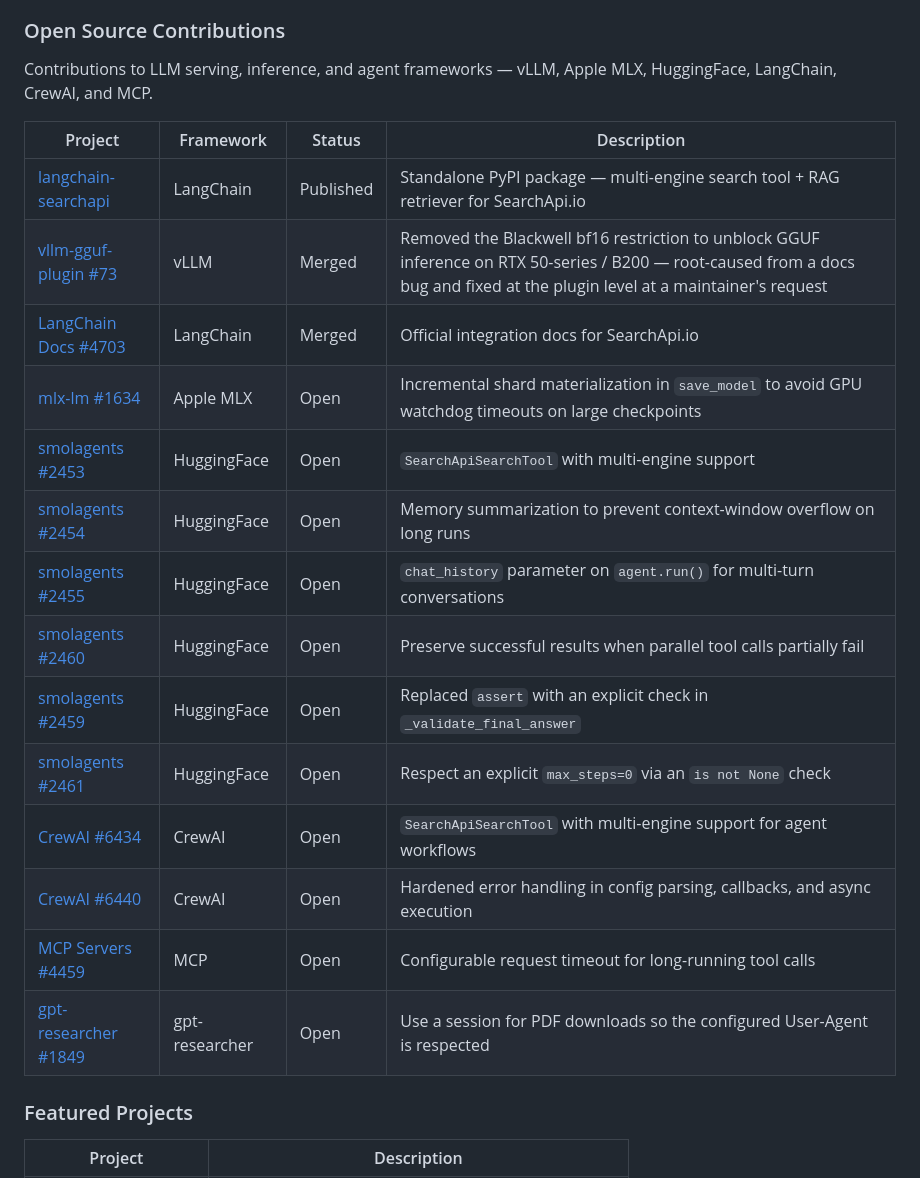
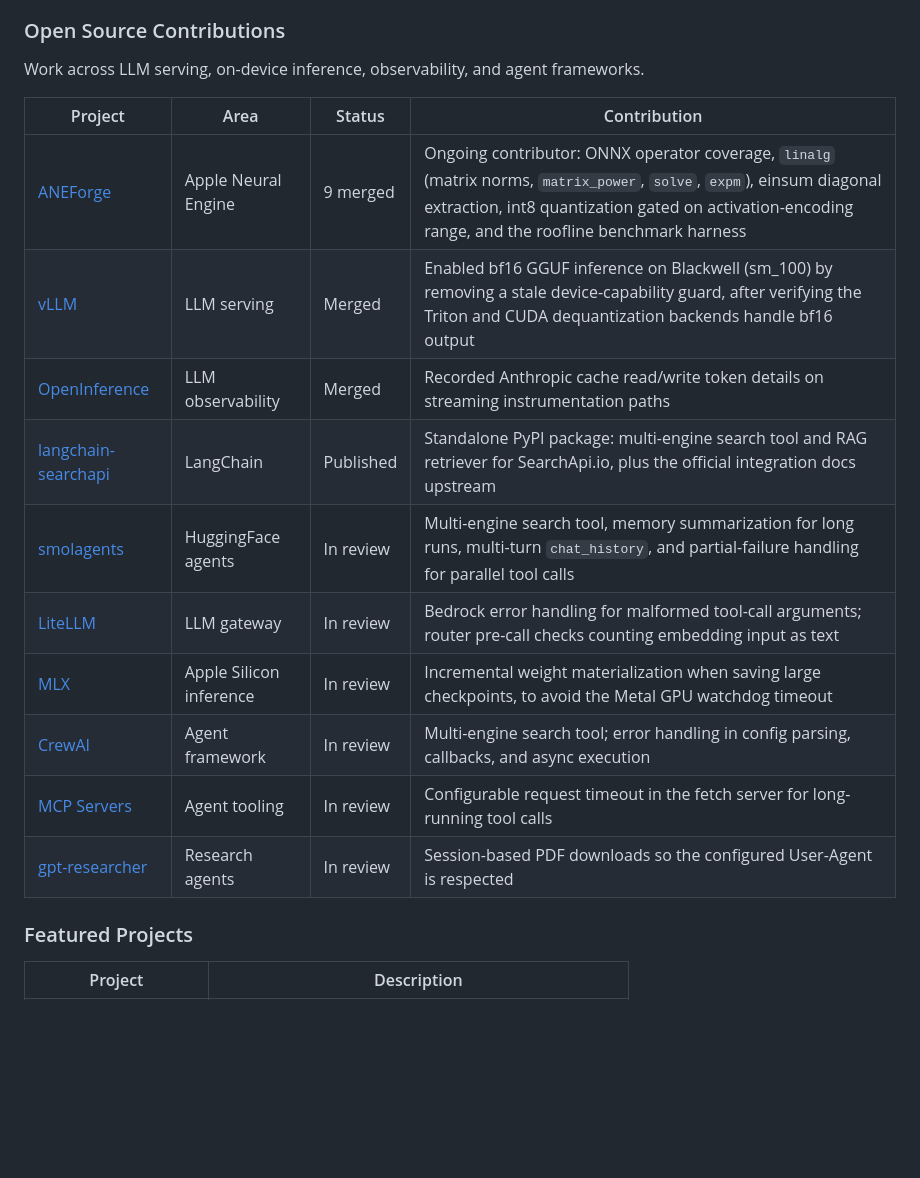
Before and after one commit to axiom-of-choice/axiom-of-choice, a Markdown page: README.md, the part around the change. Rendered like a GitHub page; blank space fills up the shorter version.

Commit message:
Group open source contributions by project
Replace the per-PR listing with one row per project, each linking to the
project or the author's contributions there. Add ANEForge (9 merged),
OpenInference, and LiteLLM.

```diff
--- a/README.md
+++ b/README.md
@@ -40,24 +40,20 @@ AI Engineer with 5+ years of experience building end-to-end AI and data solution
 
 ### Open Source Contributions
 
-Contributions to LLM serving, inference, and agent frameworks — vLLM, Apple MLX, HuggingFace, LangChain, CrewAI, and MCP.
+Work across LLM serving, on-device inference, observability, and agent frameworks.
 
-| Project | Framework | Status | Description |
-|---------|-----------|--------|-------------|
-| [langchain-searchapi](https://github.com/axiom-of-choice/langchain-searchapi) | LangChain | Published | Standalone PyPI package — multi-engine search tool + RAG retriever for SearchApi.io |
-| [vllm-gguf-plugin #73](https://github.com/vllm-project/vllm-gguf-plugin/pull/73) | vLLM | Merged | Removed the Blackwell bf16 restriction to unblock GGUF inference on RTX 50-series / B200 — root-caused from a docs bug and fixed at the plugin level at a maintainer's request |
-| [LangChain Docs #4703](https://github.com/langchain-ai/docs/pull/4703) | LangChain | Merged | Official integration docs for SearchApi.io |
-| [mlx-lm #1634](https://github.com/ml-explore/mlx-lm/pull/1634) | Apple MLX | Open | Incremental shard materialization in `save_model` to avoid GPU watchdog timeouts on large checkpoints |
-| [smolagents #2453](https://github.com/huggingface/smolagents/pull/2453) | HuggingFace | Open | `SearchApiSearchTool` with multi-engine support |
-| [smolagents #2454](https://github.com/huggingface/smolagents/pull/2454) | HuggingFace | Open | Memory summarization to prevent context-window overflow on long runs |
-| [smolagents #2455](https://github.com/huggingface/smolagents/pull/2455) | HuggingFace | Open | `chat_history` parameter on `agent.run()` for multi-turn conversations |
-| [smolagents #2460](https://github.com/huggingface/smolagents/pull/2460) | HuggingFace | Open | Preserve successful results when parallel tool calls partially fail |
-| [smolagents #2459](https://github.com/huggingface/smolagents/pull/2459) | HuggingFace | Open | Replaced `assert` with an explicit check in `_validate_final_answer` |
-| [smolagents #2461](https://github.com/huggingface/smolagents/pull/2461) | HuggingFace | Open | Respect an explicit `max_steps=0` via an `is not None` check |
-| [CrewAI #6434](https://github.com/crewAIInc/crewAI/pull/6434) | CrewAI | Open | `SearchApiSearchTool` with multi-engine support for agent workflows |
-| [CrewAI #6440](https://github.com/crewAIInc/crewAI/pull/6440) | CrewAI | Open | Hardened error handling in config parsing, callbacks, and async execution |
-| [MCP Servers #4459](https://github.com/modelcontextprotocol/servers/pull/4459) | MCP | Open | Configurable request timeout for long-running tool calls |
-| [gpt-researcher #1849](https://github.com/assafelovic/gpt-researcher/pull/1849) | gpt-researcher | Open | Use a session for PDF downloads so the configured User-Agent is respected |
+| Project | Area | Status | Contribution |
+|---------|------|--------|--------------|
+| [ANEForge](https://github.com/sbryngelson/ANEForge) | Apple Neural Engine | 9 merged | Ongoing contributor: ONNX operator coverage, `linalg` (matrix norms, `matrix_power`, `solve`, `expm`), einsum diagonal extraction, int8 quantization gated on activation-encoding range, and the roofline benchmark harness |
+| [vLLM](https://github.com/vllm-project/vllm-gguf-plugin/pull/73) | LLM serving | Merged | Enabled bf16 GGUF inference on Blackwell (sm_100) by removing a stale device-capability guard, after verifying the Triton and CUDA dequantization backends handle bf16 output |
+| [OpenInference](https://github.com/Arize-ai/openinference) | LLM observability | Merged | Recorded Anthropic cache read/write token details on streaming instrumentation paths |
+| [langchain-searchapi](https://github.com/axiom-of-choice/langchain-searchapi) | LangChain | Published | Standalone PyPI package: multi-engine search tool and RAG retriever for SearchApi.io, plus the official integration docs upstream |
+| [smolagents](https://github.com/huggingface/smolagents/pulls?q=author%3Aaxiom-of-choice) | HuggingFace agents | In review | Multi-engine search tool, memory summarization for long runs, multi-turn `chat_history`, and partial-failure handling for parallel tool calls |
+| [LiteLLM](https://github.com/BerriAI/litellm/pulls?q=author%3Aaxiom-of-choice) | LLM gateway | In review | Bedrock error handling for malformed tool-call arguments; router pre-call checks counting embedding input as text |
+| [MLX](https://github.com/ml-explore/mlx-lm/pull/1634) | Apple Silicon inference | In review | Incremental weight materialization when saving large checkpoints, to avoid the Metal GPU watchdog timeout |
+| [CrewAI](https://github.com/crewAIInc/crewAI/pulls?q=author%3Aaxiom-of-choice) | Agent framework | In review | Multi-engine search tool; error handling in config parsing, callbacks, and async execution |
+| [MCP Servers](https://github.com/modelcontextprotocol/servers/pull/4459) | Agent tooling | In review | Configurable request timeout in the fetch server for long-running tool calls |
+| [gpt-researcher](https://github.com/assafelovic/gpt-researcher/pull/1849) | Research agents | In review | Session-based PDF downloads so the configured User-Agent is respected |
 
 ### Featured Projects
 
```
